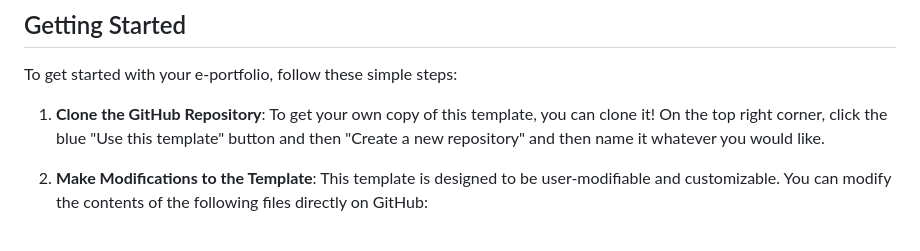
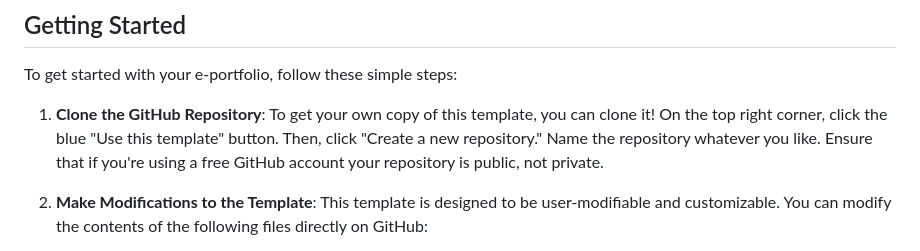
Before and after one commit to morallyearlgrey/IEEE-E-Portfolio, a Markdown page: README.md, the part around the change. GitHub-like rendering.

```diff
--- a/README.md
+++ b/README.md
@@ -13,7 +13,7 @@ Hello! This is an E-Portfolio Website Template designed specifically for IEEE me
 ## Getting Started
 To get started with your e-portfolio, follow these simple steps:
 
-1. **Clone the GitHub Repository**: To get your own copy of this template, you can clone it! On the top right corner, click the blue "Use this template" button and then "Create a new repository" and then name it whatever you would like.
+1. **Clone the GitHub Repository**: To get your own copy of this template, you can clone it! On the top right corner, click the blue "Use this template" button. Then, click "Create a new repository." Name the repository whatever you like. Ensure that if you're using a free GitHub account your repository is public, not private.
 
 2. **Make Modifications to the Template**: This template is designed to be user-modifiable and customizable. You can modify the contents of the following files directly on GitHub:
    - `index.html` (Inside of the `pages` folder)
```
